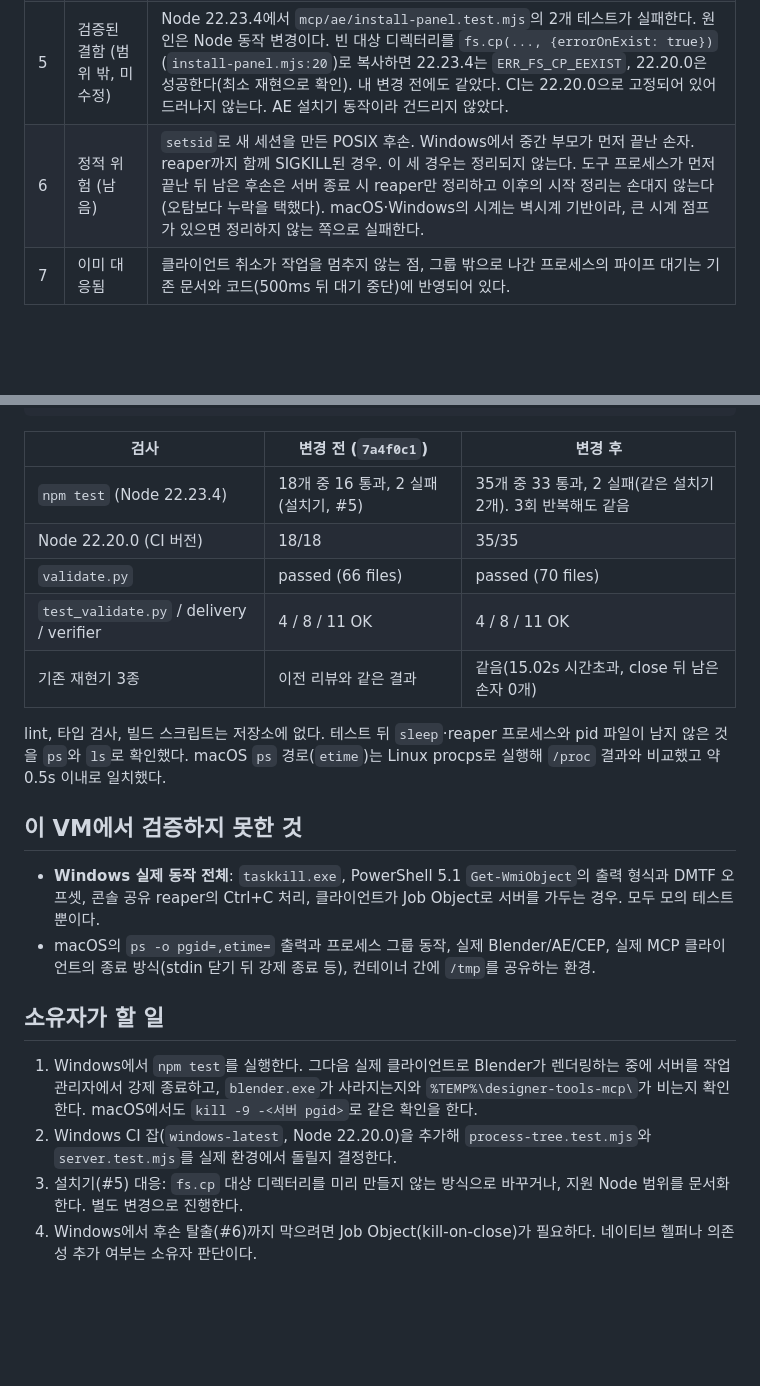
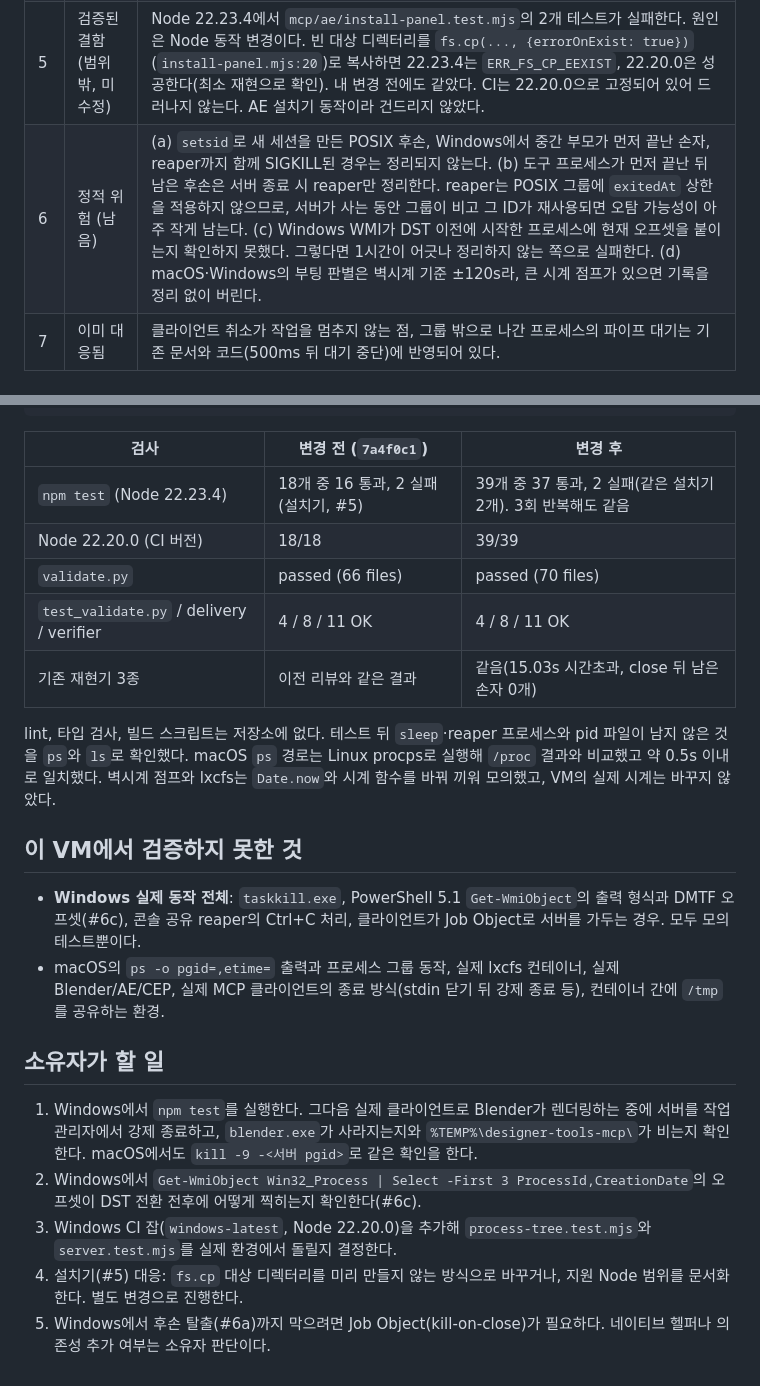
Before and after one commit to Bum-Boo/designer-skills, a Markdown page: docs/cloud-20261031-designer-skills.md, 2 parts joined by grey strips. Drawn GitHub-style; blank space fills up the shorter version.

```diff
--- a/docs/cloud-20261031-designer-skills.md
+++ b/docs/cloud-20261031-designer-skills.md
@@ -32,5 +32,5 @@
 | 5 | 검증된 결함 (범위 밖, 미수정) | Node 22.23.4에서 `mcp/ae/install-panel.test.mjs`의 2개 테스트가 실패한다. 원인은 Node 동작 변경이다. 빈 대상 디렉터리를 `fs.cp(..., {errorOnExist: true})`(`install-panel.mjs:20`)로 복사하면 22.23.4는 `ERR_FS_CP_EEXIST`, 22.20.0은 성공한다(최소 재현으로 확인). 내 변경 전에도 같았다. CI는 22.20.0으로 고정되어 있어 드러나지 않는다. AE 설치기 동작이라 건드리지 않았다. |
-| 6 | 정적 위험 (남음) | `setsid`로 새 세션을 만든 POSIX 후손. Windows에서 중간 부모가 먼저 끝난 손자. reaper까지 함께 SIGKILL된 경우. 이 세 경우는 정리되지 않는다. 도구 프로세스가 먼저 끝난 뒤 남은 후손은 서버 종료 시 reaper만 정리하고 이후의 시작 정리는 손대지 않는다(오탐보다 누락을 택했다). macOS·Windows의 시계는 벽시계 기반이라, 큰 시계 점프가 있으면 정리하지 않는 쪽으로 실패한다. |
+| 6 | 정적 위험 (남음) | (a) `setsid`로 새 세션을 만든 POSIX 후손, Windows에서 중간 부모가 먼저 끝난 손자, reaper까지 함께 SIGKILL된 경우는 정리되지 않는다. (b) 도구 프로세스가 먼저 끝난 뒤 남은 후손은 서버 종료 시 reaper만 정리한다. reaper는 POSIX 그룹에 `exitedAt` 상한을 적용하지 않으므로, 서버가 사는 동안 그룹이 비고 그 ID가 재사용되면 오탐 가능성이 아주 작게 남는다. (c) Windows WMI가 DST 이전에 시작한 프로세스에 현재 오프셋을 붙이는지 확인하지 못했다. 그렇다면 1시간이 어긋나 정리하지 않는 쪽으로 실패한다. (d) macOS·Windows의 부팅 판별은 벽시계 기준 ±120s라, 큰 시계 점프가 있으면 기록을 정리 없이 버린다. |
 | 7 | 이미 대응됨 | 클라이언트 취소가 작업을 멈추지 않는 점, 그룹 밖으로 나간 프로세스의 파이프 대기는 기존 문서와 코드(500ms 뒤 대기 중단)에 반영되어 있다. |
 
 ## 실행한 명령과 결과 (Linux, Node v22.23.4 / v22.20.0, Python 3.13.18)
@@ -49,22 +49,23 @@ node review/repro_mcp_boundaries.mjs; node review/repro_ae_protocol.mjs; python3
 
 | 검사 | 변경 전 (`7a4f0c1`) | 변경 후 |
 |---|---|---|
-| `npm test` (Node 22.23.4) | 18개 중 16 통과, 2 실패(설치기, #5) | 35개 중 33 통과, 2 실패(같은 설치기 2개). 3회 반복해도 같음 |
-| Node 22.20.0 (CI 버전) | 18/18 | 35/35 |
+| `npm test` (Node 22.23.4) | 18개 중 16 통과, 2 실패(설치기, #5) | 39개 중 37 통과, 2 실패(같은 설치기 2개). 3회 반복해도 같음 |
+| Node 22.20.0 (CI 버전) | 18/18 | 39/39 |
 | `validate.py` | passed (66 files) | passed (70 files) |
 | `test_validate.py` / delivery / verifier | 4 / 8 / 11 OK | 4 / 8 / 11 OK |
-| 기존 재현기 3종 | 이전 리뷰와 같은 결과 | 같음(15.02s 시간초과, close 뒤 남은 손자 0개) |
+| 기존 재현기 3종 | 이전 리뷰와 같은 결과 | 같음(15.03s 시간초과, close 뒤 남은 손자 0개) |
 
-lint, 타입 검사, 빌드 스크립트는 저장소에 없다. 테스트 뒤 `sleep`·reaper 프로세스와 pid 파일이 남지 않은 것을 `ps`와 `ls`로 확인했다. macOS `ps` 경로(`etime`)는 Linux procps로 실행해 `/proc` 결과와 비교했고 약 0.5s 이내로 일치했다.
+lint, 타입 검사, 빌드 스크립트는 저장소에 없다. 테스트 뒤 `sleep`·reaper 프로세스와 pid 파일이 남지 않은 것을 `ps`와 `ls`로 확인했다. macOS `ps` 경로는 Linux procps로 실행해 `/proc` 결과와 비교했고 약 0.5s 이내로 일치했다. 벽시계 점프와 lxcfs는 `Date.now`와 시계 함수를 바꿔 끼워 모의했고, VM의 실제 시계는 바꾸지 않았다.
 
 ## 이 VM에서 검증하지 못한 것
 
-- **Windows 실제 동작 전체**: `taskkill.exe`, PowerShell 5.1 `Get-WmiObject`의 출력 형식과 DMTF 오프셋, 콘솔 공유 reaper의 Ctrl+C 처리, 클라이언트가 Job Object로 서버를 가두는 경우. 모두 모의 테스트뿐이다.
-- macOS의 `ps -o pgid=,etime=` 출력과 프로세스 그룹 동작, 실제 Blender/AE/CEP, 실제 MCP 클라이언트의 종료 방식(stdin 닫기 뒤 강제 종료 등), 컨테이너 간에 `/tmp`를 공유하는 환경.
+- **Windows 실제 동작 전체**: `taskkill.exe`, PowerShell 5.1 `Get-WmiObject`의 출력 형식과 DMTF 오프셋(#6c), 콘솔 공유 reaper의 Ctrl+C 처리, 클라이언트가 Job Object로 서버를 가두는 경우. 모두 모의 테스트뿐이다.
+- macOS의 `ps -o pgid=,etime=` 출력과 프로세스 그룹 동작, 실제 lxcfs 컨테이너, 실제 Blender/AE/CEP, 실제 MCP 클라이언트의 종료 방식(stdin 닫기 뒤 강제 종료 등), 컨테이너 간에 `/tmp`를 공유하는 환경.
 
 ## 소유자가 할 일
 
 1. Windows에서 `npm test`를 실행한다. 그다음 실제 클라이언트로 Blender가 렌더링하는 중에 서버를 작업 관리자에서 강제 종료하고, `blender.exe`가 사라지는지와 `%TEMP%\designer-tools-mcp\`가 비는지 확인한다. macOS에서도 `kill -9 -<서버 pgid>`로 같은 확인을 한다.
-2. Windows CI 잡(`windows-latest`, Node 22.20.0)을 추가해 `process-tree.test.mjs`와 `server.test.mjs`를 실제 환경에서 돌릴지 결정한다.
-3. 설치기(#5) 대응: `fs.cp` 대상 디렉터리를 미리 만들지 않는 방식으로 바꾸거나, 지원 Node 범위를 문서화한다. 별도 변경으로 진행한다.
-4. Windows에서 후손 탈출(#6)까지 막으려면 Job Object(kill-on-close)가 필요하다. 네이티브 헬퍼나 의존성 추가 여부는 소유자 판단이다.
+2. Windows에서 `Get-WmiObject Win32_Process | Select -First 3 ProcessId,CreationDate`의 오프셋이 DST 전환 전후에 어떻게 찍히는지 확인한다(#6c).
+3. Windows CI 잡(`windows-latest`, Node 22.20.0)을 추가해 `process-tree.test.mjs`와 `server.test.mjs`를 실제 환경에서 돌릴지 결정한다.
+4. 설치기(#5) 대응: `fs.cp` 대상 디렉터리를 미리 만들지 않는 방식으로 바꾸거나, 지원 Node 범위를 문서화한다. 별도 변경으로 진행한다.
+5. Windows에서 후손 탈출(#6a)까지 막으려면 Job Object(kill-on-close)가 필요하다. 네이티브 헬퍼나 의존성 추가 여부는 소유자 판단이다.
```
Also changed, not shown: other parts of docs/cloud-20261031-designer-skills.md (+11 -11 lines), docs/mcp.md (+1 -1 lines).
